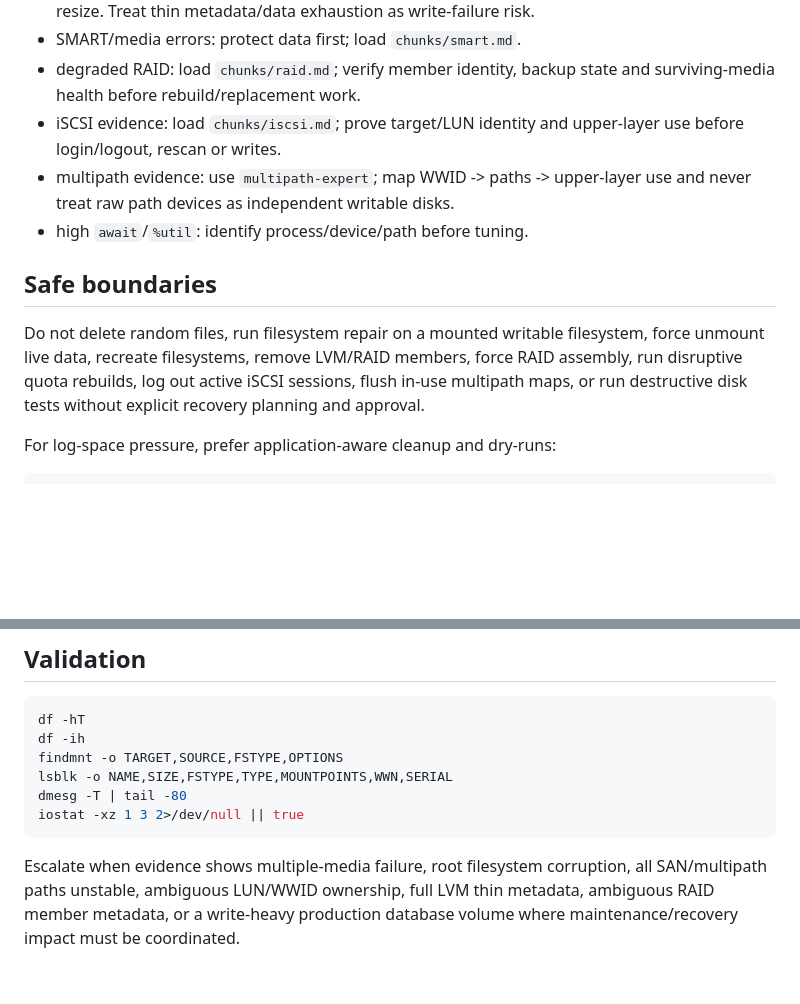
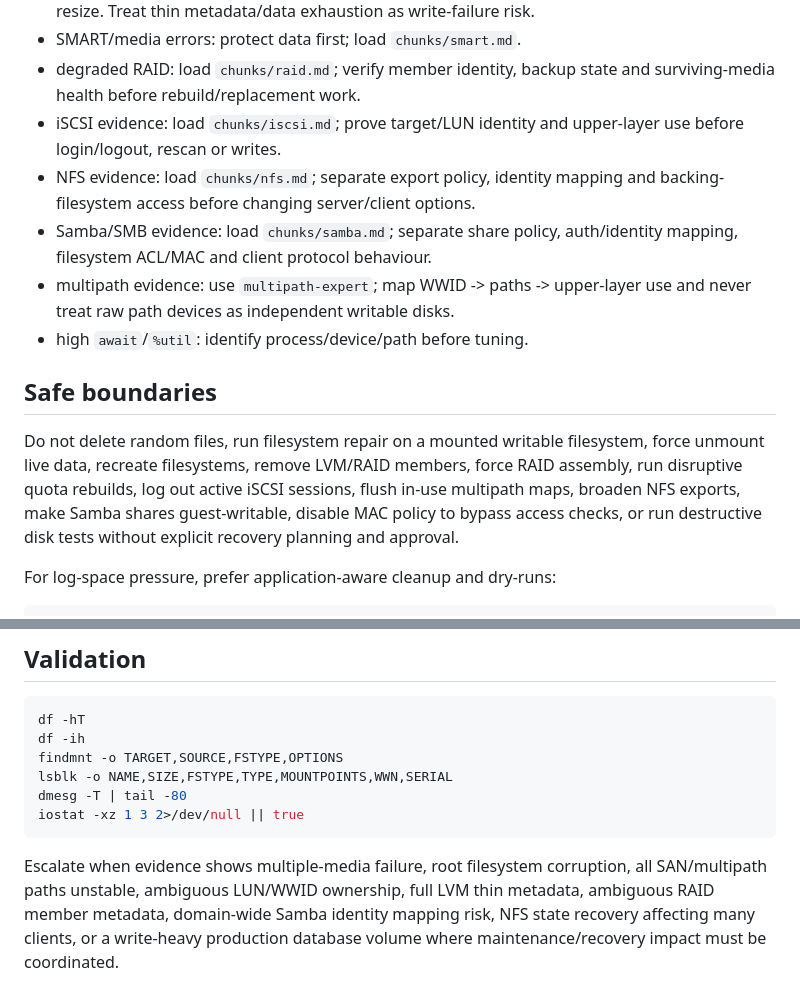
Before and after one commit to rushikeshsakharleofficial/we-are-linux-administrators, a Markdown page: skills/storage/SKILL.md, 2 parts joined by grey strips. Drawn GitHub-style; blank space fills up the shorter version.

````diff
--- a/skills/storage/SKILL.md
+++ b/skills/storage/SKILL.md
@@ -58,12 +59,14 @@ Default: **one parent + one chunk/specialist**. Add a second branch only when ev
 - SMART/media errors: protect data first; load `chunks/smart.md`.
 - degraded RAID: load `chunks/raid.md`; verify member identity, backup state and surviving-media health before rebuild/replacement work.
 - iSCSI evidence: load `chunks/iscsi.md`; prove target/LUN identity and upper-layer use before login/logout, rescan or writes.
+- NFS evidence: load `chunks/nfs.md`; separate export policy, identity mapping and backing-filesystem access before changing server/client options.
+- Samba/SMB evidence: load `chunks/samba.md`; separate share policy, auth/identity mapping, filesystem ACL/MAC and client protocol behaviour.
 - multipath evidence: use `multipath-expert`; map WWID -> paths -> upper-layer use and never treat raw path devices as independent writable disks.
 - high `await`/`%util`: identify process/device/path before tuning.
 
 ## Safe boundaries
 
-Do not delete random files, run filesystem repair on a mounted writable filesystem, force unmount live data, recreate filesystems, remove LVM/RAID members, force RAID assembly, run disruptive quota rebuilds, log out active iSCSI sessions, flush in-use multipath maps, or run destructive disk tests without explicit recovery planning and approval.
+Do not delete random files, run filesystem repair on a mounted writable filesystem, force unmount live data, recreate filesystems, remove LVM/RAID members, force RAID assembly, run disruptive quota rebuilds, log out active iSCSI sessions, flush in-use multipath maps, broaden NFS exports, make Samba shares guest-writable, disable MAC policy to bypass access checks, or run destructive disk tests without explicit recovery planning and approval.
 
 For log-space pressure, prefer application-aware cleanup and dry-runs:
 
@@ -83,4 +86,4 @@ dmesg -T | tail -80
 iostat -xz 1 3 2>/dev/null || true
 ```
 
-Escalate when evidence shows multiple-media failure, root filesystem corruption, all SAN/multipath paths unstable, ambiguous LUN/WWID ownership, full LVM thin metadata, ambiguous RAID member metadata, or a write-heavy production database volume where maintenance/recovery impact must be coordinated.
+Escalate when evidence shows multiple-media failure, root filesystem corruption, all SAN/multipath paths unstable, ambiguous LUN/WWID ownership, full LVM thin metadata, ambiguous RAID member metadata, domain-wide Samba identity mapping risk, NFS state recovery affecting many clients, or a write-heavy production database volume where maintenance/recovery impact must be coordinated.
````
Also changed, not shown: other parts of skills/storage/SKILL.md (+9 -8 lines).
